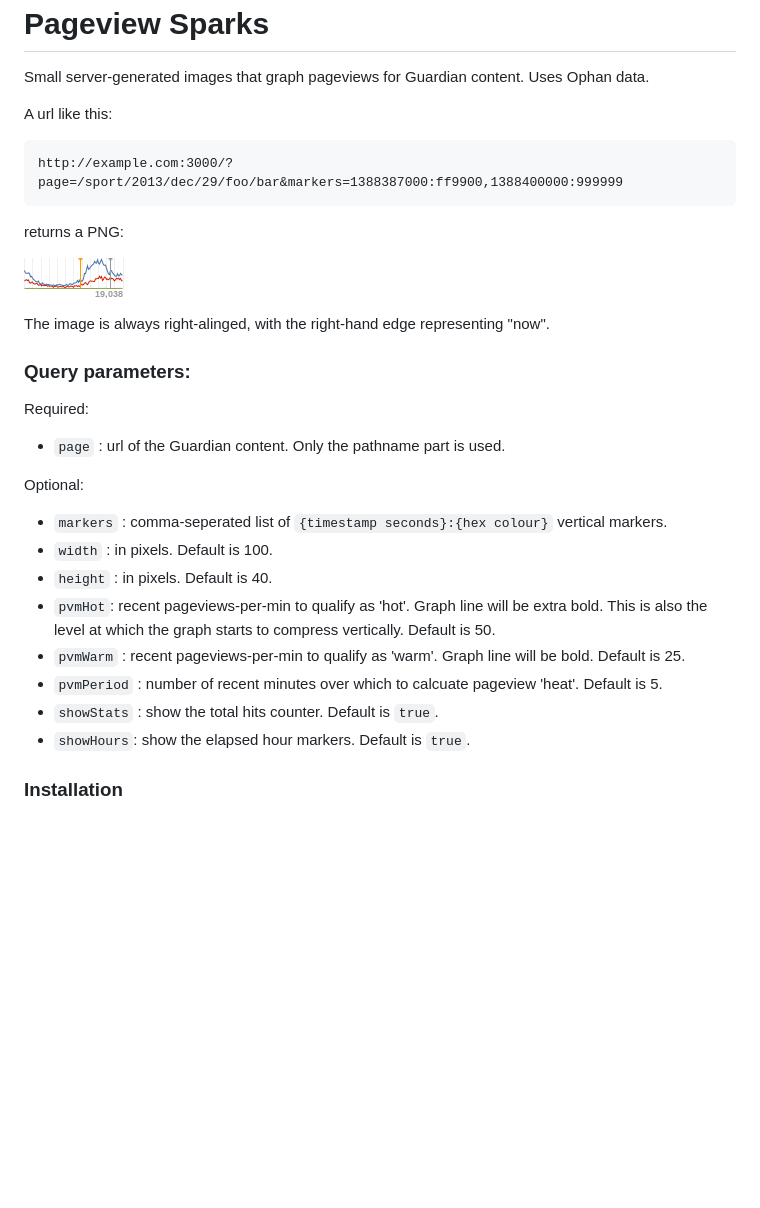
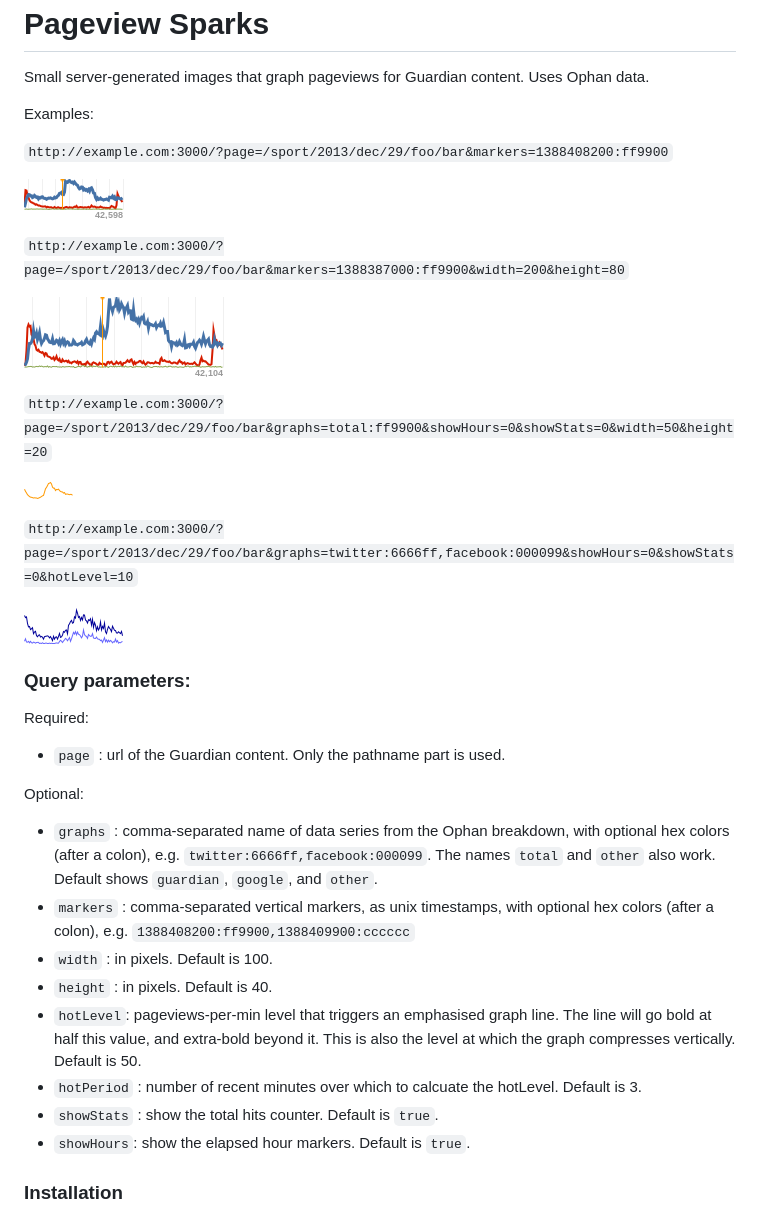
Before and after one commit to guardian/ophan-sparklines, a Markdown page: README.md, the part around the change. Drawn GitHub-style; pictures changed too: example.png (deleted), example1.png (added), example2.png (added); blank space fills up the shorter version.

Commit message:
Better docs

````diff
--- a/README.md
+++ b/README.md
@@ -3,15 +3,23 @@ Pageview Sparks
 
 Small server-generated images that graph pageviews for Guardian content. Uses Ophan data.
 
-A url like this:
-```
-http://example.com:3000/?page=/sport/2013/dec/29/foo/bar&markers=1388387000:ff9900,1388400000:999999
-```
-returns a PNG:
+Examples:
 
-![example](./example.png)
+`http://example.com:3000/?page=/sport/2013/dec/29/foo/bar&markers=1388408200:ff9900`
 
-The image is always right-alinged, with the right-hand edge representing "now".
+![example1](./example1.png)
+
+`http://example.com:3000/?page=/sport/2013/dec/29/foo/bar&markers=1388387000:ff9900&width=200&height=80`
+
+![example2](./example2.png)
+
+`http://example.com:3000/?page=/sport/2013/dec/29/foo/bar&graphs=total:ff9900&showHours=0&showStats=0&width=50&height=20`
+
+![example3](./example3.png)
+
+`http://example.com:3000/?page=/sport/2013/dec/29/foo/bar&graphs=twitter:6666ff,facebook:000099&showHours=0&showStats=0&hotLevel=10`
+
+![example4](./example4.png)
 
 ### Query parameters:
 
@@ -19,12 +27,12 @@ Required:
 * `page` : url of the Guardian content. Only the pathname part is used.
 
 Optional:
-* `markers` : comma-seperated list of `{timestamp seconds}:{hex colour}` vertical markers.
+* `graphs` : comma-separated name of data series from the Ophan breakdown, with optional hex colors (after a colon), e.g. `twitter:6666ff,facebook:000099`. The names `total` and `other` also work. Default shows `guardian`, `google`, and `other`.
+* `markers` : comma-separated vertical markers, as unix timestamps, with optional hex colors (after a colon), e.g. `1388408200:ff9900,1388409900:cccccc`
 * `width` : in pixels. Default is 100.
 * `height` : in pixels. Default is 40.
-* `pvmHot`: recent pageviews-per-min to qualify as 'hot'. Graph line will be extra bold. This is also the level at which the graph starts to compress vertically. Default is 50.
-* `pvmWarm` : recent pageviews-per-min to qualify as 'warm'. Graph line will be bold. Default is 25.
-* `pvmPeriod` : number of recent minutes over which to calcuate pageview 'heat'. Default is 5.
+* `hotLevel`:  pageviews-per-min level that triggers an emphasised graph line. The line will go bold at half this value, and extra-bold beyond it. This is also the level at which the graph compresses vertically. Default is 50.
+* `hotPeriod` : number of recent minutes over which to calcuate the hotLevel. Default is 3.
 * `showStats` : show the total hits counter. Default is `true`.
 * `showHours`:  show the elapsed hour markers. Default is `true`.
 
````
Also changed, not shown: 1 other file.
